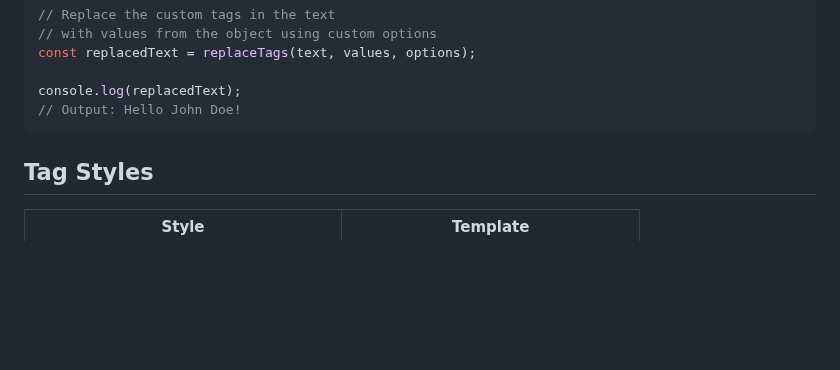
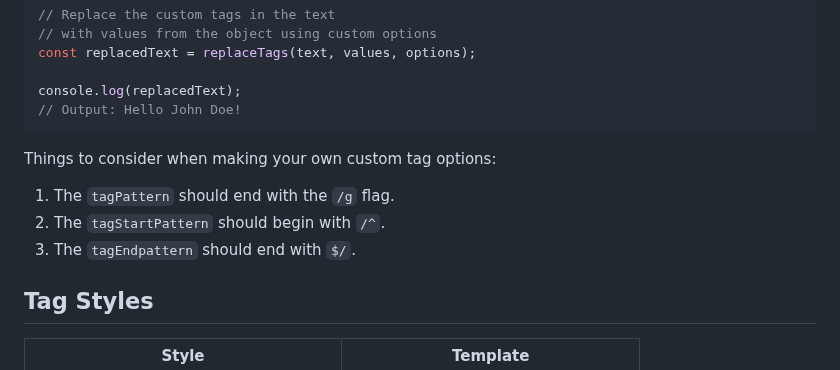
Before and after one commit to CodeJamboree/replace-tags, a Markdown page: README.md, the part around the change. Drawn GitHub-style; blank space fills up the shorter version.

Commit message:
:memo:Doc how to create new tags

````diff
--- a/README.md
+++ b/README.md
@@ -119,6 +119,12 @@ const replacedText = replaceTags(text, values, options);
 console.log(replacedText);
 // Output: Hello John Doe!
 ```
+
+Things to consider when making your own custom tag options:
+
+1. The `tagPattern` should end with the `/g` flag.
+1. The `tagStartPattern` should begin with `/^`.
+1. The `tagEndpattern` should end with `$/`.
 
 ## Tag Styles
 
````
